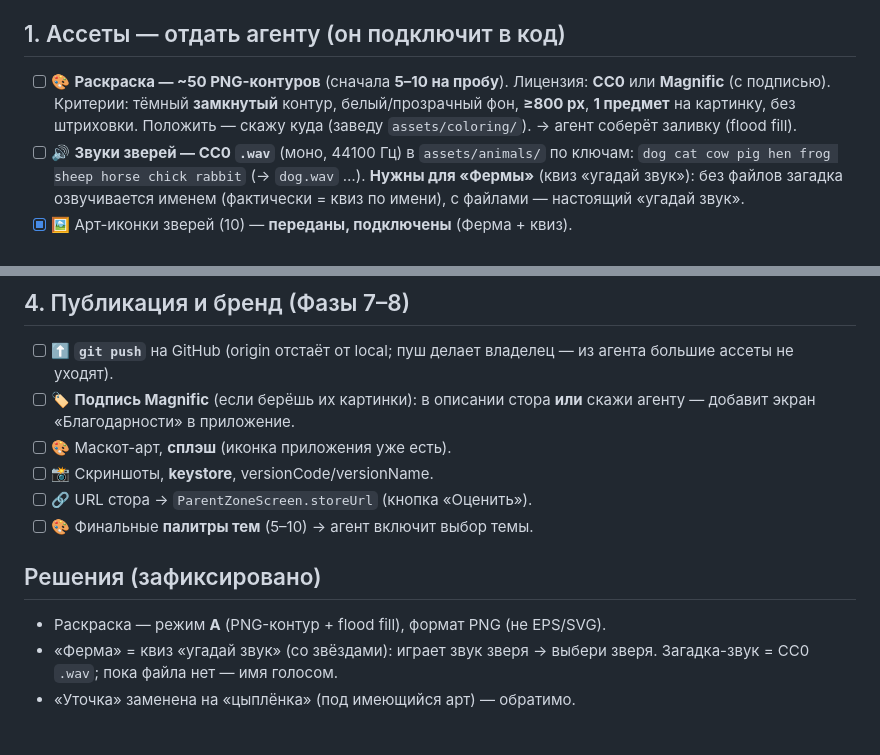
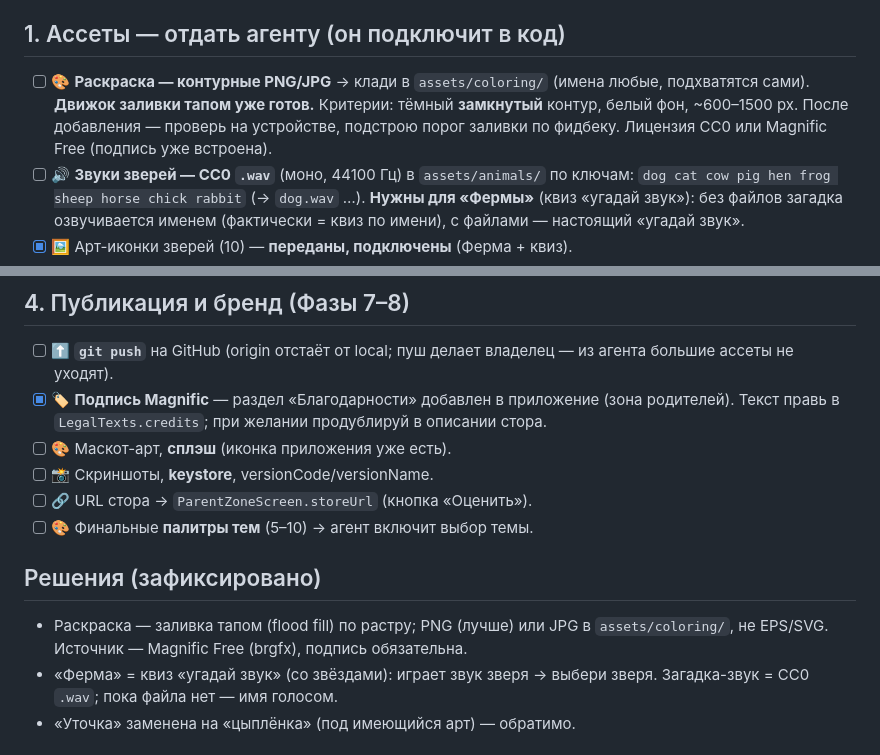
Before and after one commit to Auskraft/chisana_kodomo, a Markdown page: OWNER_CHECKLIST.md, 2 parts joined by grey strips. GitHub-like rendering.

Commit message:
docs(checklist): движок раскраски готов; картинки в assets/coloring/; подпись встроена
Co-Authored-By: Claude Opus 4.8 (1M context) <noreply@anthropic.com>

```diff
--- a/OWNER_CHECKLIST.md
+++ b/OWNER_CHECKLIST.md
@@ -5,11 +5,11 @@
 > принести контент — на владельце.** Отмечай `[x]` сделанное.
 
 ## 1. Ассеты — отдать агенту (он подключит в код)
-- [ ] 🎨 **Раскраска — ~50 PNG-контуров** (сначала **5–10 на пробу**). Лицензия:
-      **CC0** или **Magnific** (с подписью). Критерии: тёмный **замкнутый** контур,
-      белый/прозрачный фон, **≥800 px**, **1 предмет** на картинку, без штриховки.
-      Положить — скажу куда (заведу `assets/coloring/`). → агент соберёт заливку
-      (flood fill).
+- [ ] 🎨 **Раскраска — контурные PNG/JPG** → клади в `assets/coloring/` (имена
+      любые, подхватятся сами). **Движок заливки тапом уже готов.** Критерии:
+      тёмный **замкнутый** контур, белый фон, ~600–1500 px. После добавления —
+      проверь на устройстве, подстрою порог заливки по фидбеку. Лицензия CC0 или
+      Magnific Free (подпись уже встроена).
 - [ ] 🔊 **Звуки зверей — CC0 `.wav`** (моно, 44100 Гц) в `assets/animals/` по
       ключам: `dog cat cow pig hen frog sheep horse chick rabbit` (→ `dog.wav` …).
       **Нужны для «Фермы»** (квиз «угадай звук»): без файлов загадка озвучивается
@@ -36,15 +36,17 @@
 ## 4. Публикация и бренд (Фазы 7–8)
 - [ ] ⬆️ **`git push`** на GitHub (origin отстаёт от local; пуш делает владелец —
       из агента большие ассеты не уходят).
-- [ ] 🏷️ **Подпись Magnific** (если берёшь их картинки): в описании стора
-      **или** скажи агенту — добавит экран «Благодарности» в приложение.
+- [x] 🏷️ **Подпись Magnific** — раздел «Благодарности» добавлен в приложение
+      (зона родителей). Текст правь в `LegalTexts.credits`; при желании продублируй
+      в описании стора.
 - [ ] 🎨 Маскот-арт, **сплэш** (иконка приложения уже есть).
 - [ ] 📸 Скриншоты, **keystore**, versionCode/versionName.
 - [ ] 🔗 URL стора → `ParentZoneScreen.storeUrl` (кнопка «Оценить»).
 - [ ] 🎨 Финальные **палитры тем** (5–10) → агент включит выбор темы.
 
 ## Решения (зафиксировано)
-- Раскраска — режим **А** (PNG-контур + flood fill), формат PNG (не EPS/SVG).
+- Раскраска — заливка тапом (flood fill) по растру; PNG (лучше) или JPG в
+  `assets/coloring/`, не EPS/SVG. Источник — Magnific Free (brgfx), подпись обязательна.
 - «Ферма» = квиз «угадай звук» (со звёздами): играет звук зверя → выбери зверя.
   Загадка-звук = CC0 `.wav`; пока файла нет — имя голосом.
 - «Уточка» заменена на «цыплёнка» (под имеющийся арт) — обратимо.
```
